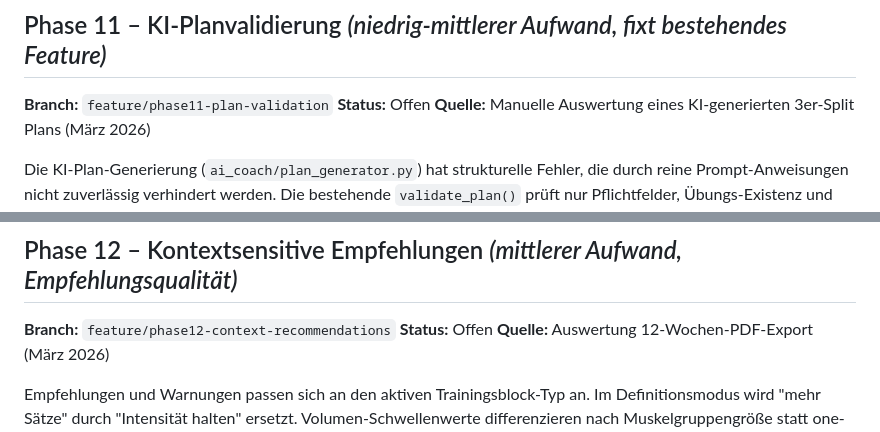
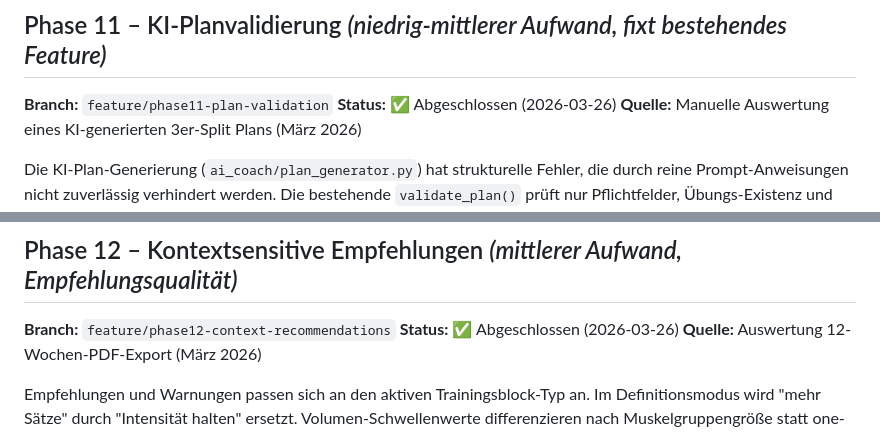
Before and after one commit to leratos/Berry-Gym, a Markdown page: docs/PROJECT_ROADMAP.md, 2 parts joined by grey strips. Rendered like a GitHub page.

```diff
--- a/docs/PROJECT_ROADMAP.md
+++ b/docs/PROJECT_ROADMAP.md
@@ -167,7 +167,7 @@ das System soll proaktiv auf den Phasenwechsel hinweisen, statt passiv zu warten
 
 ## Phase 11 – KI-Planvalidierung *(niedrig-mittlerer Aufwand, fixt bestehendes Feature)*
 **Branch:** `feature/phase11-plan-validation`
-**Status:** Offen
+**Status:** ✅ Abgeschlossen (2026-03-26)
 **Quelle:** Manuelle Auswertung eines KI-generierten 3er-Split Plans (März 2026)
 
 Die KI-Plan-Generierung (`ai_coach/plan_generator.py`) hat strukturelle Fehler, die durch
@@ -191,7 +191,7 @@ sind programmatische Post-Validierungen, die nach der LLM-Antwort laufen.
 
 ## Phase 12 – Kontextsensitive Empfehlungen *(mittlerer Aufwand, Empfehlungsqualität)*
 **Branch:** `feature/phase12-context-recommendations`
-**Status:** Offen
+**Status:** ✅ Abgeschlossen (2026-03-26)
 **Quelle:** Auswertung 12-Wochen-PDF-Export (März 2026)
 
 Empfehlungen und Warnungen passen sich an den aktiven Trainingsblock-Typ an.
```
Also changed, not shown: README.md (+4 -1 lines), README_EN.md (+3 -1 lines).
